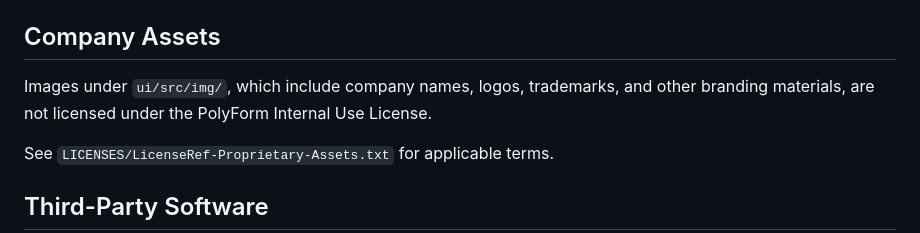
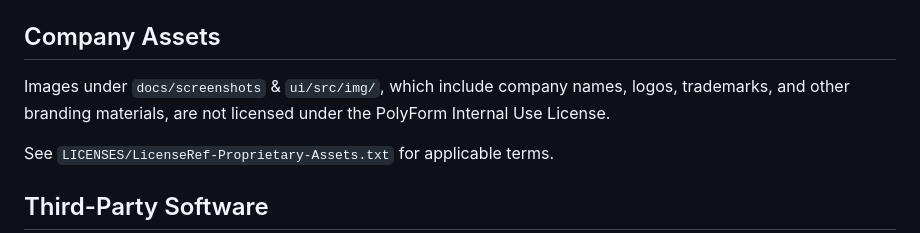
Before and after one commit to uncertaintea-io/weewoo, a Markdown page: NOTICE.md, the part around the change. Drawn GitHub-style.

Commit message:
screenshots

```diff
--- a/NOTICE.md
+++ b/NOTICE.md
@@ -25,9 +25,9 @@ See `LICENSES/LicenseRef-Proprietary-Binary.txt` for applicable terms.
 
 ## Company Assets
 
-Images under `ui/src/img/`, which include company names, logos, trademarks,
-and other branding materials, are not licensed under the PolyForm Internal
-Use License.
+Images under `docs/screenshots` & `ui/src/img/`, which include company names,
+logos, trademarks, and other branding materials, are not licensed under the
+PolyForm Internal Use License.
 
 See `LICENSES/LicenseRef-Proprietary-Assets.txt` for applicable terms.
 
```
Also changed, not shown: docs/screenshots/weewoo-alert.png (added), docs/screenshots/weewoo-service.png (added), 1 other file.
